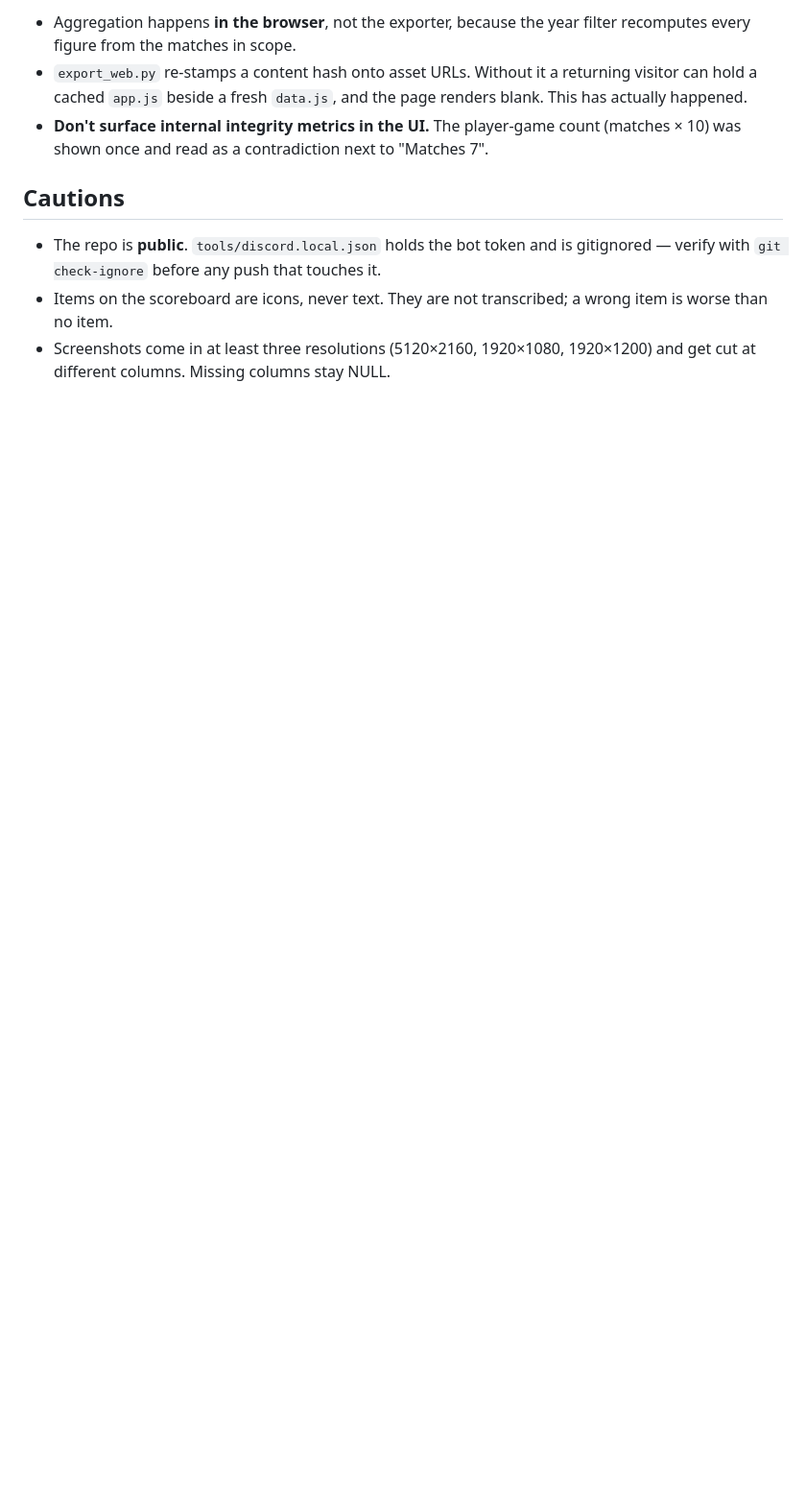
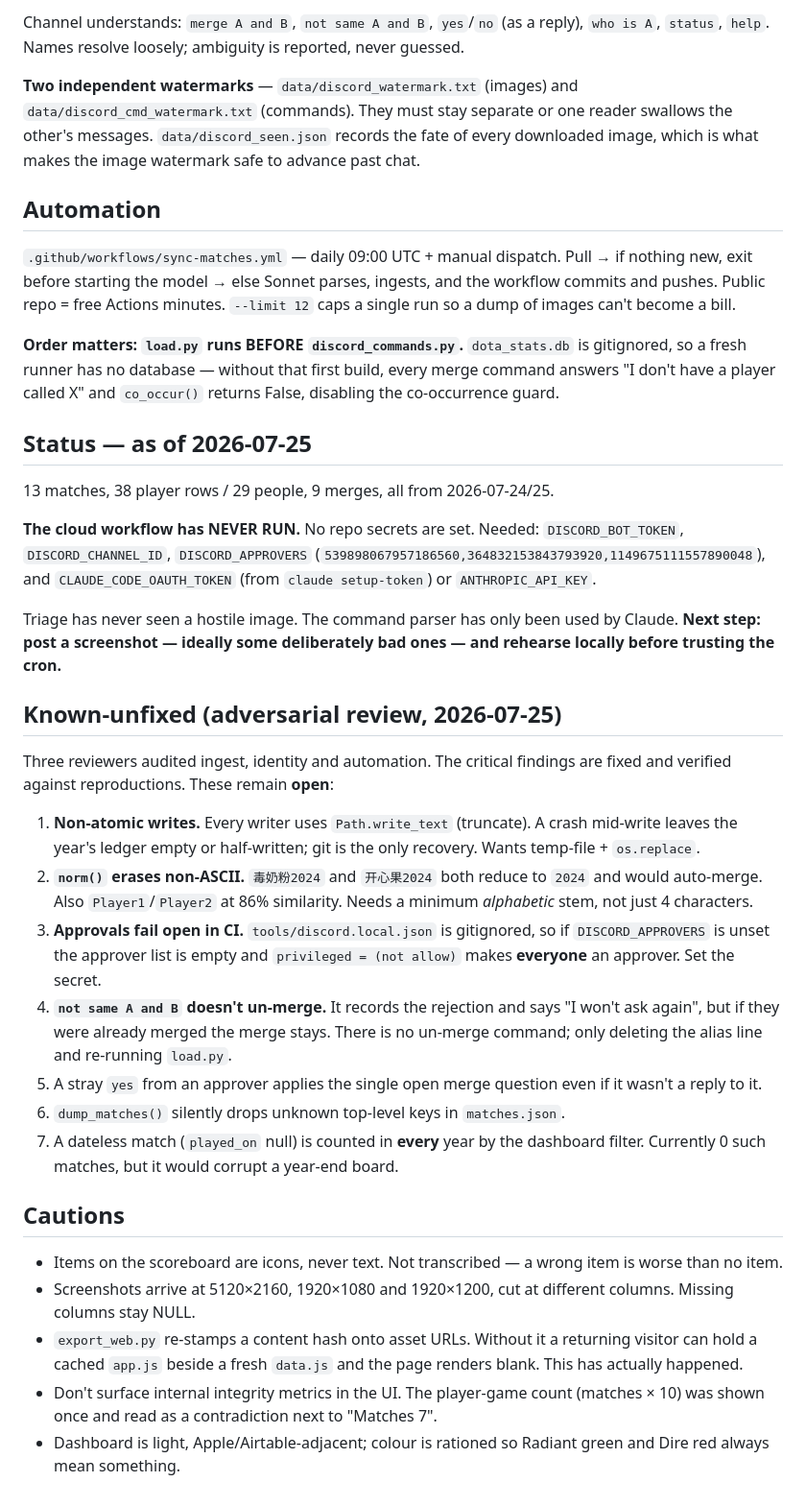
Before and after one commit to muhammadut/total-dota-lobby-stats, a Markdown page: CLAUDE.md, the part around one of its changes. Shown at 96% size. Drawn GitHub-style; blank space fills up the shorter version.

```diff
--- a/CLAUDE.md
+++ b/CLAUDE.md
@@ -88,17 +87,73 @@ Fonts: Plus Jakarta Sans + DM Mono. Hero art from Valve's CDN.
 
-- Aggregation happens **in the browser**, not the exporter, because the year
-  filter recomputes every figure from the matches in scope.
-- `export_web.py` re-stamps a content hash onto asset URLs. Without it a
-  returning visitor can hold a cached `app.js` beside a fresh `data.js`, and the
-  page renders blank. This has actually happened.
-- **Don't surface internal integrity metrics in the UI.** The player-game count
-  (matches × 10) was shown once and read as a contradiction next to "Matches 7".
+Channel understands: `merge A and B`, `not same A and B`, `yes`/`no` (as a
+reply), `who is A`, `status`, `help`. Names resolve loosely; ambiguity is
+reported, never guessed.
+
+**Two independent watermarks** — `data/discord_watermark.txt` (images) and
+`data/discord_cmd_watermark.txt` (commands). They must stay separate or one
+reader swallows the other's messages. `data/discord_seen.json` records the fate
+of every downloaded image, which is what makes the image watermark safe to
+advance past chat.
+
+## Automation
+
+`.github/workflows/sync-matches.yml` — daily 09:00 UTC + manual dispatch.
+Pull → if nothing new, exit before starting the model → else Sonnet parses,
+ingests, and the workflow commits and pushes. Public repo = free Actions
+minutes. `--limit 12` caps a single run so a dump of images can't become a bill.
+
+**Order matters: `load.py` runs BEFORE `discord_commands.py`.** `dota_stats.db`
+is gitignored, so a fresh runner has no database — without that first build,
+every merge command answers "I don't have a player called X" and `co_occur()`
+returns False, disabling the co-occurrence guard.
+
+## Status — as of 2026-07-25
+
+13 matches, 38 player rows / 29 people, 9 merges, all from 2026-07-24/25.
+
+**The cloud workflow has NEVER RUN.** No repo secrets are set. Needed:
+`DISCORD_BOT_TOKEN`, `DISCORD_CHANNEL_ID`, `DISCORD_APPROVERS`
+(`539898067957186560,364832153843793920,1149675111557890048`), and
+`CLAUDE_CODE_OAUTH_TOKEN` (from `claude setup-token`) or `ANTHROPIC_API_KEY`.
+
+Triage has never seen a hostile image. The command parser has only been used by
+Claude. **Next step: post a screenshot — ideally some deliberately bad ones —
+and rehearse locally before trusting the cron.**
+
+## Known-unfixed (adversarial review, 2026-07-25)
+
+Three reviewers audited ingest, identity and automation. The critical findings
+are fixed and verified against reproductions. These remain **open**:
+
+1. **Non-atomic writes.** Every writer uses `Path.write_text` (truncate). A
+   crash mid-write leaves the year's ledger empty or half-written; git is the
+   only recovery. Wants temp-file + `os.replace`.
+2. **`norm()` erases non-ASCII.** `毒奶粉2024` and `开心果2024` both reduce to
+   `2024` and would auto-merge. Also `Player1`/`Player2` at 86% similarity.
+   Needs a minimum *alphabetic* stem, not just 4 characters.
+3. **Approvals fail open in CI.** `tools/discord.local.json` is gitignored, so
+   if `DISCORD_APPROVERS` is unset the approver list is empty and
+   `privileged = (not allow)` makes **everyone** an approver. Set the secret.
+4. **`not same A and B` doesn't un-merge.** It records the rejection and says
+   "I won't ask again", but if they were already merged the merge stays. There
+   is no un-merge command; only deleting the alias line and re-running `load.py`.
+5. A stray `yes` from an approver applies the single open merge question even
+   if it wasn't a reply to it.
+6. `dump_matches()` silently drops unknown top-level keys in `matches.json`.
+7. A dateless match (`played_on` null) is counted in **every** year by the
+   dashboard filter. Currently 0 such matches, but it would corrupt a year-end
+   board.
 
 ## Cautions
 
-- The repo is **public**. `tools/discord.local.json` holds the bot token and is
-  gitignored — verify with `git check-ignore` before any push that touches it.
-- Items on the scoreboard are icons, never text. They are not transcribed; a
-  wrong item is worse than no item.
-- Screenshots come in at least three resolutions (5120×2160, 1920×1080,
-  1920×1200) and get cut at different columns. Missing columns stay NULL.
+- Items on the scoreboard are icons, never text. Not transcribed — a wrong item
+  is worse than no item.
+- Screenshots arrive at 5120×2160, 1920×1080 and 1920×1200, cut at different
+  columns. Missing columns stay NULL.
+- `export_web.py` re-stamps a content hash onto asset URLs. Without it a
+  returning visitor can hold a cached `app.js` beside a fresh `data.js` and the
+  page renders blank. This has actually happened.
+- Don't surface internal integrity metrics in the UI. The player-game count
+  (matches × 10) was shown once and read as a contradiction next to "Matches 7".
+- Dashboard is light, Apple/Airtable-adjacent; colour is rationed so Radiant
+  green and Dire red always mean something.
```
Also changed, not shown: other parts of CLAUDE.md (+53 -54 lines), README.md (+40 -0 lines).
